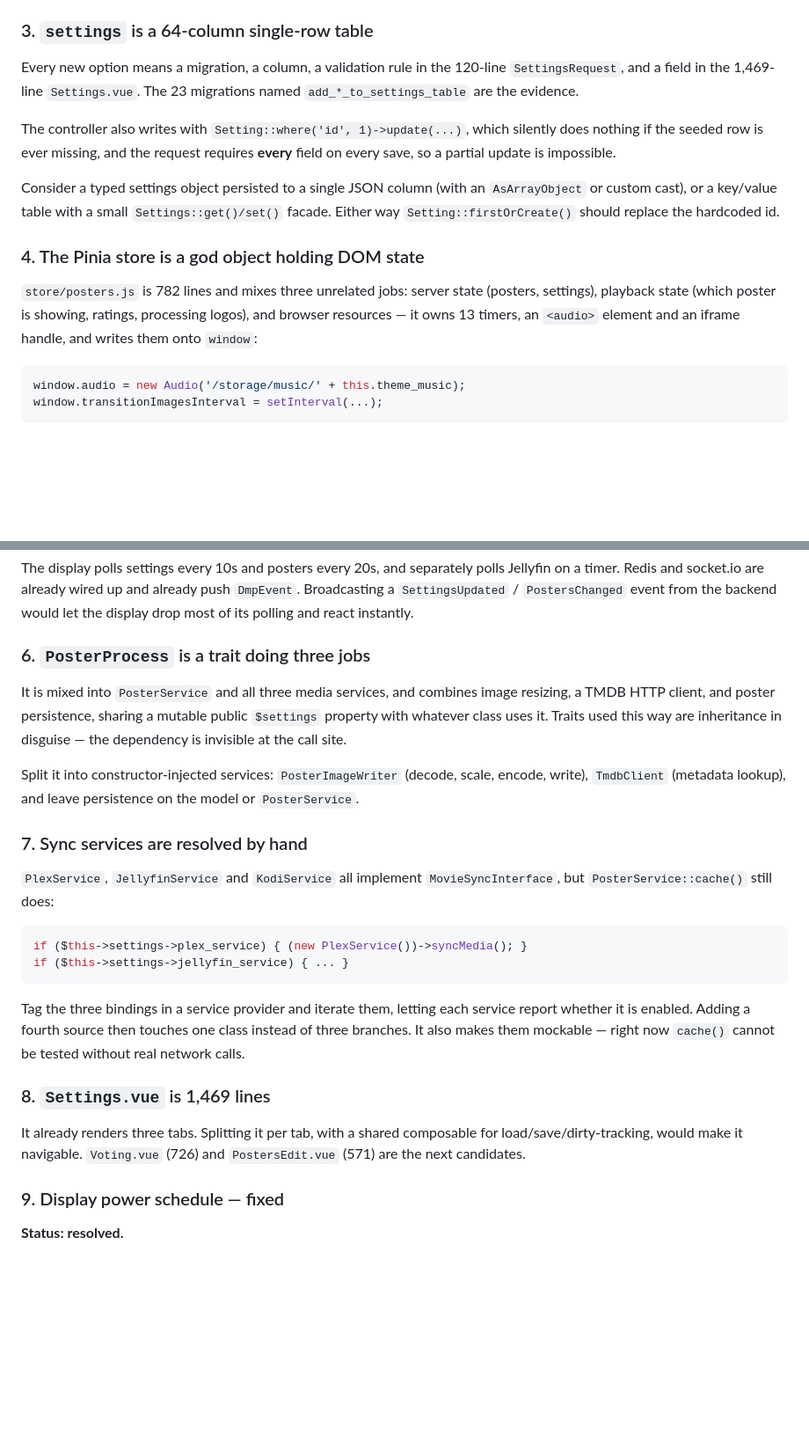
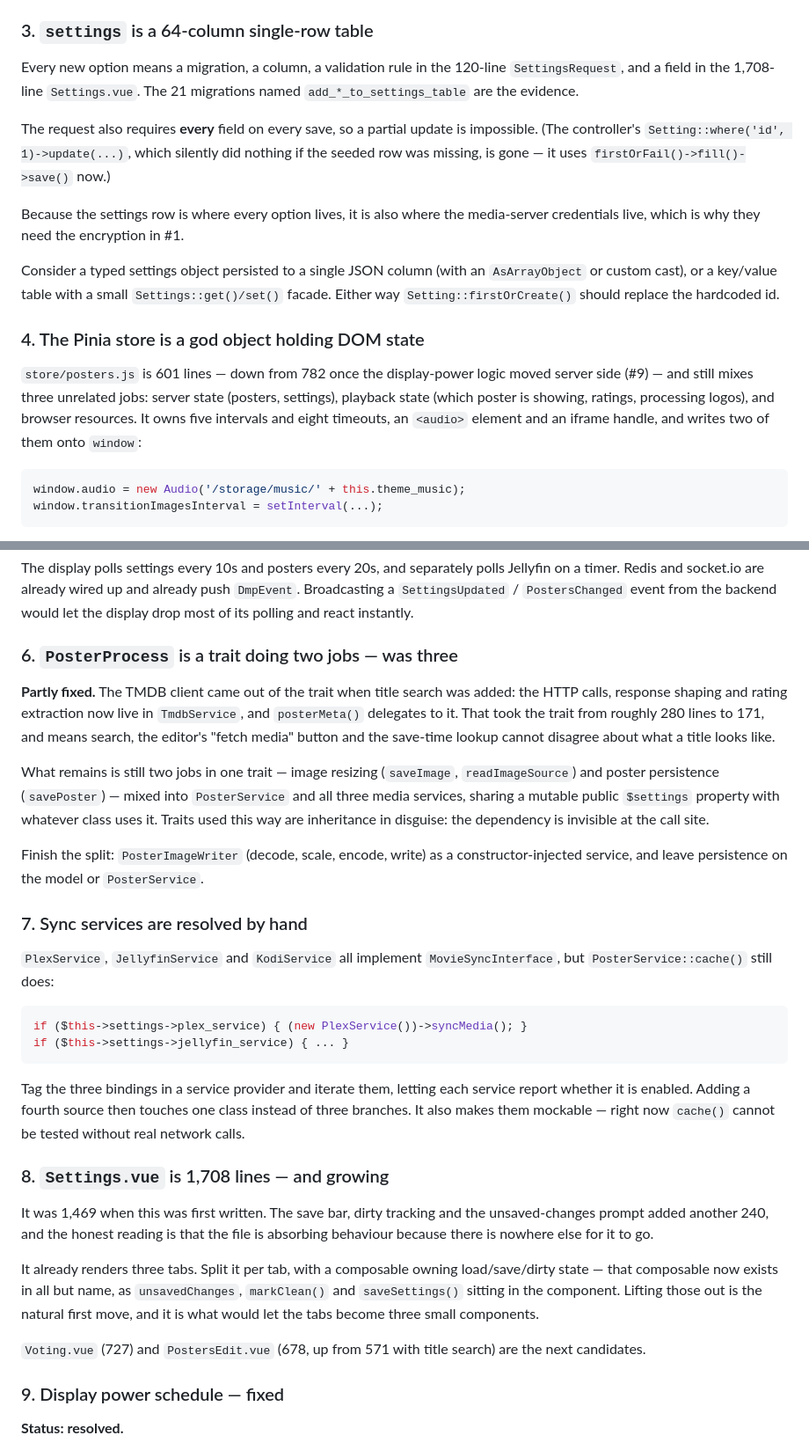
Before and after one commit to devMikeFrancis/digital-movie-poster, a Markdown page: ARCHITECTURE.md, 2 parts joined by grey strips. Shown at 88% size. GitHub-like rendering; blank space fills up the shorter version.

Commit message:
docs: bring ARCHITECTURE.md back in line with the code
Several figures had drifted, and one recommendation was half done without
the document saying so.

- #6: the TMDB client came out of PosterProcess when title search landed,
  taking the trait from ~280 lines to 171. Marked partly fixed, with what
  actually remains - image writing and persistence.
- #4: the store is 601 lines, not 782; the display-power logic moved server
  side. Five intervals and eight timeouts, not '13 timers'.
- #8: Settings.vue is 1,708 lines, not 1,469 - it grew by ~240 with the save
  bar and unsaved-changes prompt. Said plainly, because the file absorbing
  behaviour is the point of the item, and the load/save/dirty logic now in
  the component is the composable waiting to be lifted out.
- #3: 21 add_*_to_settings migrations, not 23; the hardcoded id-1 update is
  gone.
- #10: bundle is 635 kB; the sync-service testing gap now notes that #7 is
  a precondition, and that TmdbService is the shape the others should take.
- Diagram and intro cover TMDB, the scheduler cron and the motion sensor.

Every number re-derived from the code rather than edited from memory.

````diff
--- a/ARCHITECTURE.md
+++ b/ARCHITECTURE.md
@@ -118,12 +131,16 @@ patch the number.
 ### 3. `settings` is a 64-column single-row table
 
 Every new option means a migration, a column, a validation rule in the
-120-line `SettingsRequest`, and a field in the 1,469-line `Settings.vue`. The
-23 migrations named `add_*_to_settings_table` are the evidence.
+120-line `SettingsRequest`, and a field in the 1,708-line `Settings.vue`. The
+21 migrations named `add_*_to_settings_table` are the evidence.
 
-The controller also writes with `Setting::where('id', 1)->update(...)`, which
-silently does nothing if the seeded row is ever missing, and the request
-requires **every** field on every save, so a partial update is impossible.
+The request also requires **every** field on every save, so a partial update is
+impossible. (The controller's `Setting::where('id', 1)->update(...)`, which
+silently did nothing if the seeded row was missing, is gone — it uses
+`firstOrFail()->fill()->save()` now.)
+
+Because the settings row is where every option lives, it is also where the
+media-server credentials live, which is why they need the encryption in #1.
 
 Consider a typed settings object persisted to a single JSON column (with an
 `AsArrayObject` or custom cast), or a key/value table with a small
@@ -132,10 +149,12 @@ replace the hardcoded id.
 
 ### 4. The Pinia store is a god object holding DOM state
 
-`store/posters.js` is 782 lines and mixes three unrelated jobs: server state
+`store/posters.js` is 601 lines — down from 782 once the display-power logic
+moved server side (#9) — and still mixes three unrelated jobs: server state
 (posters, settings), playback state (which poster is showing, ratings,
-processing logos), and browser resources — it owns 13 timers, an `<audio>`
-element and an iframe handle, and writes them onto `window`:
+processing logos), and browser resources. It owns five intervals and eight
+timeouts, an `<audio>` element and an iframe handle, and writes two of them
+onto `window`:
 
 ```js
 window.audio = new Audio('/storage/music/' + this.theme_music);
@@ -157,16 +176,23 @@ polls Jellyfin on a timer. Redis and socket.io are already wired up and already
 push `DmpEvent`. Broadcasting a `SettingsUpdated` / `PostersChanged` event from
 the backend would let the display drop most of its polling and react instantly.
 
-### 6. `PosterProcess` is a trait doing three jobs
+### 6. `PosterProcess` is a trait doing two jobs — was three
 
-It is mixed into `PosterService` and all three media services, and combines
-image resizing, a TMDB HTTP client, and poster persistence, sharing a mutable
-public `$settings` property with whatever class uses it. Traits used this way
-are inheritance in disguise — the dependency is invisible at the call site.
+**Partly fixed.** The TMDB client came out of the trait when title search was
+added: the HTTP calls, response shaping and rating extraction now live in
+`TmdbService`, and `posterMeta()` delegates to it. That took the trait from
+roughly 280 lines to 171, and means search, the editor's "fetch media" button
+and the save-time lookup cannot disagree about what a title looks like.
 
-Split it into constructor-injected services: `PosterImageWriter` (decode,
-scale, encode, write), `TmdbClient` (metadata lookup), and leave persistence on
-the model or `PosterService`.
+What remains is still two jobs in one trait — image resizing (`saveImage`,
+`readImageSource`) and poster persistence (`savePoster`) — mixed into
+`PosterService` and all three media services, sharing a mutable public
+`$settings` property with whatever class uses it. Traits used this way are
+inheritance in disguise: the dependency is invisible at the call site.
+
+Finish the split: `PosterImageWriter` (decode, scale, encode, write) as a
+constructor-injected service, and leave persistence on the model or
+`PosterService`.
 
 ### 7. Sync services are resolved by hand
 
@@ -183,11 +209,20 @@ service report whether it is enabled. Adding a fourth source then touches one
 class instead of three branches. It also makes them mockable — right now
 `cache()` cannot be tested without real network calls.
 
-### 8. `Settings.vue` is 1,469 lines
+### 8. `Settings.vue` is 1,708 lines — and growing
 
-It already renders three tabs. Splitting it per tab, with a shared composable
-for load/save/dirty-tracking, would make it navigable. `Voting.vue` (726) and
-`PostersEdit.vue` (571) are the next candidates.
+It was 1,469 when this was first written. The save bar, dirty tracking and the
+unsaved-changes prompt added another 240, and the honest reading is that the
+file is absorbing behaviour because there is nowhere else for it to go.
+
+It already renders three tabs. Split it per tab, with a composable owning
+load/save/dirty state — that composable now exists in all but name, as
+`unsavedChanges`, `markClean()` and `saveSettings()` sitting in the component.
+Lifting those out is the natural first move, and it is what would let the tabs
+become three small components.
+
+`Voting.vue` (727) and `PostersEdit.vue` (678, up from 571 with title search)
+are the next candidates.
 
 ### 9. Display power schedule — fixed
 
````
Also changed, not shown: other parts of ARCHITECTURE.md (+29 -9 lines).
